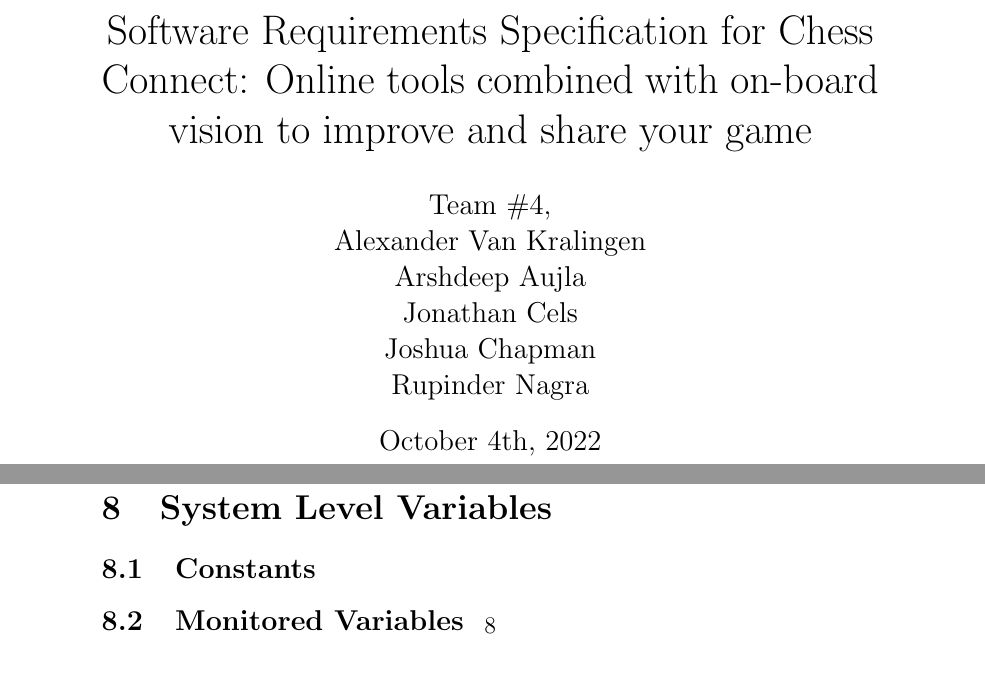
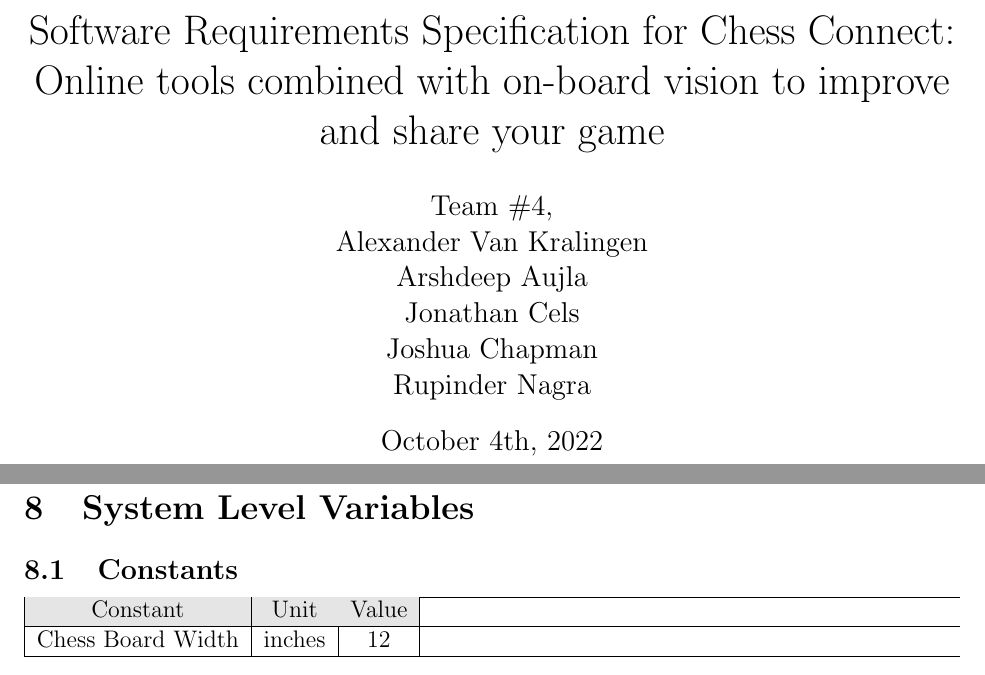
Before and after one commit to JonCels/chess-connect, a LaTeX document (docs/SRS/SRS.tex): two parts of pages 1 and 8 of 9 before the commit and two parts of pages 1 and 7 of 9 after it, joined at a grey line, cut so that both start at the same text. Compiled offline with pdfLaTeX.

Commit message:
Setting up section 8

```diff
--- a/docs/SRS/SRS.tex
+++ b/docs/SRS/SRS.tex
@@ -1,8 +1,23 @@
 \documentclass[12pt]{article}
-\usepackage[utf8]{inputenc}
+
+\usepackage{amsmath, mathtools}
+\usepackage{amsfonts}
+\usepackage{amssymb}
+\usepackage{graphicx}
+\usepackage{colortbl}
+\usepackage{xr}
+\usepackage{hyperref}
+\usepackage{longtable}
+\usepackage{xfrac}
 \usepackage{tabularx}
+\usepackage{float}
+\usepackage{siunitx}
 \usepackage{booktabs}
-\usepackage{siunitx}
+\usepackage{caption}
+\usepackage{pdflscape}
+\usepackage{afterpage}
+\usepackage{fullpage}
+\usepackage[round]{natbib}
 
 \input{../Comments}
 \input{../Common}
@@ -113,6 +128,16 @@ description of the unit and the SI name.
 
 \section{System Level Variables}
 \subsection{Constants}
+
+\begin{tabularx}{1\textwidth}{|c|c|c|}
+ \hline
+ \rowcolor[gray]{0.9}
+ Constant & Unit & Value\\
+ \hline
+ Chess Board Width & inches & 12\\
+\hline
+\end{tabularx}
+
 \subsection{Monitored Variables}
 \subsection{Controlled Variables}
 
```
Also changed, not shown: docs/SRS/SRS.pdf.
